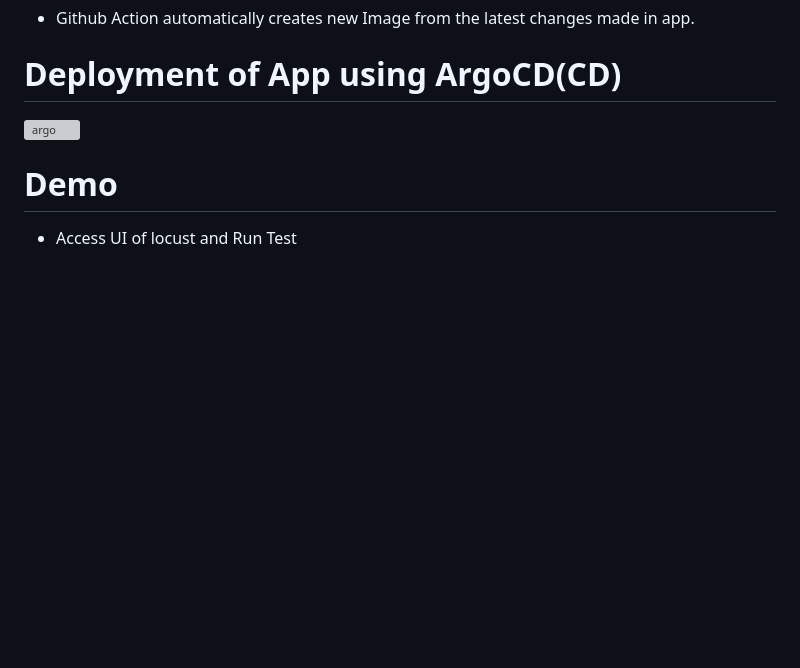
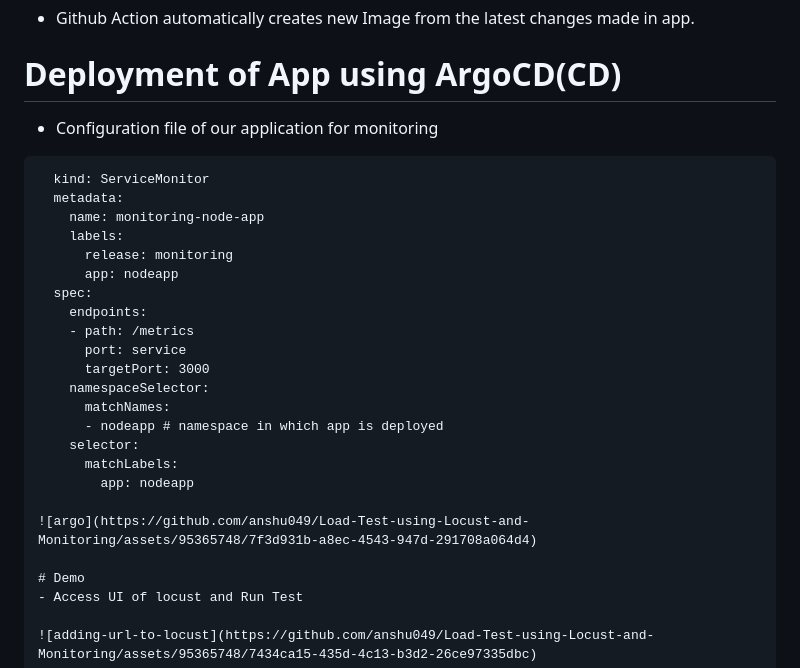
Before and after one commit to anshu049/Load-Test-using-Locust-and-Monitoring, a Markdown page: README.md, the part around the change. GitHub-like rendering; blank space fills up the shorter version; grey boxes are pictures that could not be loaded.

````diff
--- a/README.md
+++ b/README.md
@@ -22,6 +22,26 @@ This deep dive explores how to optimize scalability using Locust for load testin
 - Github Action automatically creates new Image from the latest changes made in app.
 
 # Deployment of App using ArgoCD(CD)
+- Configuration file of our application for monitoring
+```  apiVersion: monitoring.coreos.com/v1
+  kind: ServiceMonitor
+  metadata:
+    name: monitoring-node-app
+    labels:
+      release: monitoring
+      app: nodeapp
+  spec:
+    endpoints:
+    - path: /metrics
+      port: service
+      targetPort: 3000
+    namespaceSelector:
+      matchNames:
+      - nodeapp # namespace in which app is deployed
+    selector:
+      matchLabels:
+        app: nodeapp
+
 ![argo](https://github.com/anshu049/Load-Test-using-Locust-and-Monitoring/assets/95365748/7f3d931b-a8ec-4543-947d-291708a064d4)
 
 # Demo
````
